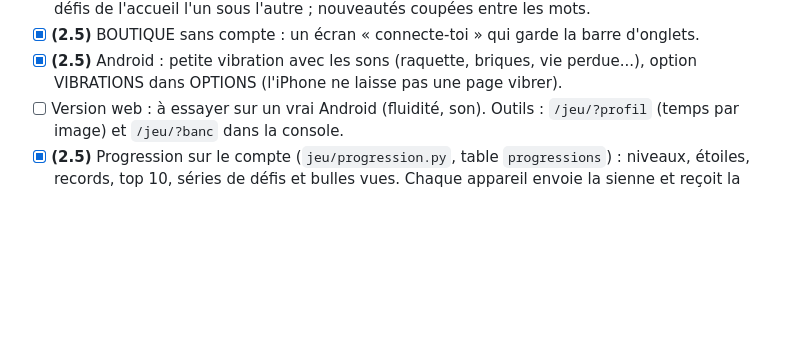
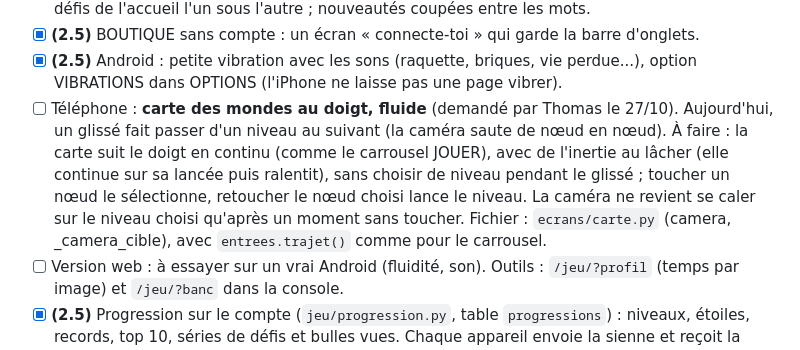
Before and after one commit to thomas-pns/neon-breaker, a Markdown page: FEUILLE_DE_ROUTE.md, the part around the change. Rendered like a GitHub page; blank space fills up the shorter version.

Commit message:
Feuille de route : carte des mondes fluide au doigt sur téléphone
Co-Authored-By: Claude Opus 5.5 <noreply@anthropic.com>
Claude-Session: https://claude.ai/code/session_01R5CXEH4QojF1QY2pysbt43

```diff
--- a/FEUILLE_DE_ROUTE.md
+++ b/FEUILLE_DE_ROUTE.md
@@ -283,6 +283,13 @@ la production ».
 - [x] **(2.5)** BOUTIQUE sans compte : un écran « connecte-toi » qui garde la barre d'onglets.
 - [x] **(2.5)** Android : petite vibration avec les sons (raquette, briques, vie perdue...),
   option VIBRATIONS dans OPTIONS (l'iPhone ne laisse pas une page vibrer).
+- [ ] Téléphone : **carte des mondes au doigt, fluide** (demandé par Thomas le 27/10). Aujourd'hui,
+  un glissé fait passer d'un niveau au suivant (la caméra saute de nœud en nœud). À faire : la
+  carte suit le doigt en continu (comme le carrousel JOUER), avec de l'inertie au lâcher (elle
+  continue sur sa lancée puis ralentit), sans choisir de niveau pendant le glissé ; toucher un
+  nœud le sélectionne, retoucher le nœud choisi lance le niveau. La caméra ne revient se caler
+  sur le niveau choisi qu'après un moment sans toucher. Fichier : `ecrans/carte.py` (camera,
+  _camera_cible), avec `entrees.trajet()` comme pour le carrousel.
 - [ ] Version web : à essayer sur un vrai Android (fluidité, son). Outils : `/jeu/?profil`
   (temps par image) et `/jeu/?banc` dans la console.
 - [x] **(2.5)** Progression sur le compte (`jeu/progression.py`, table `progressions`) :
```
